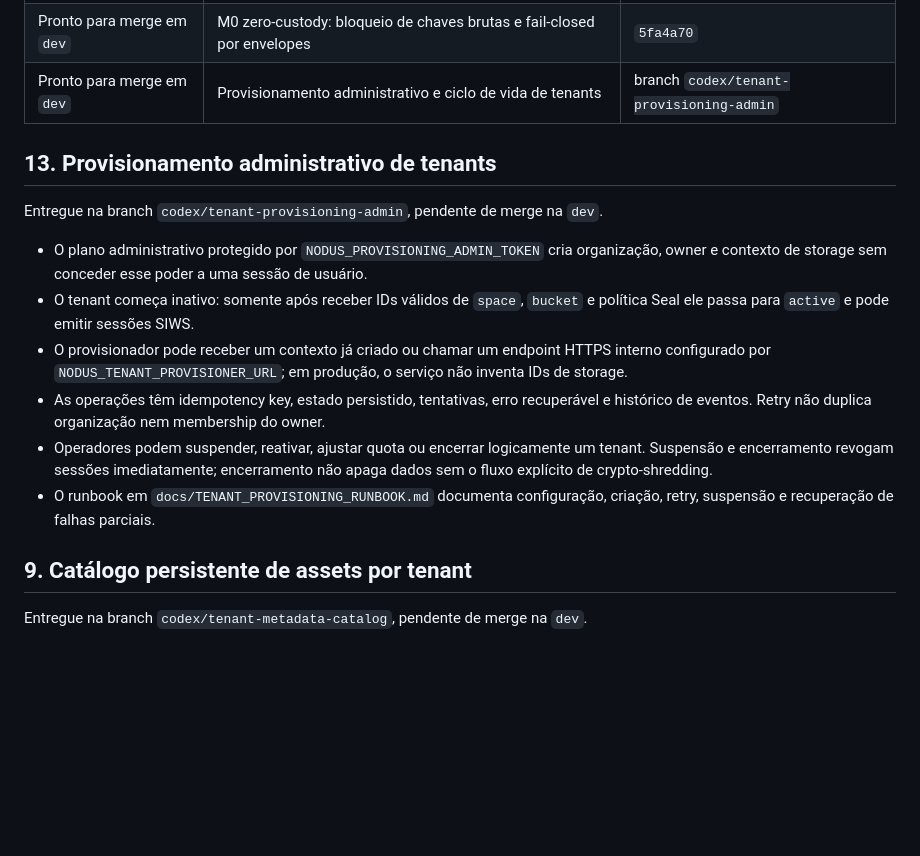
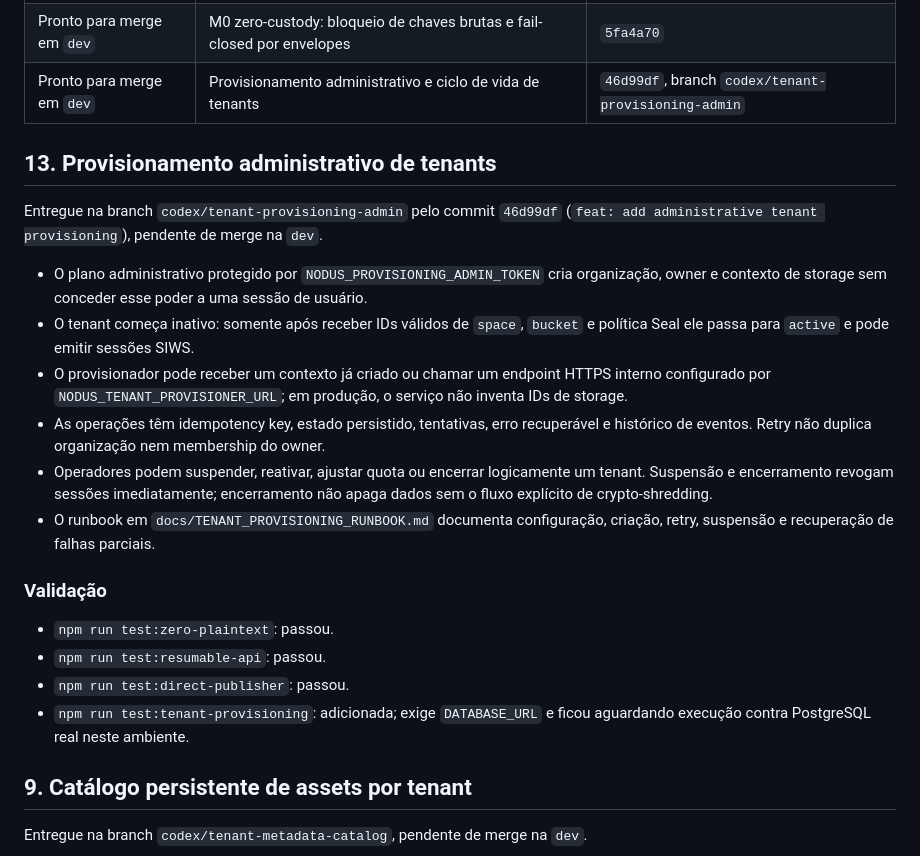
Before and after one commit to samuelcampozano/SUIGALLERY, a Markdown page: RECENT_IMPROVEMENTS.md, the part around the change. Drawn GitHub-style; blank space fills up the shorter version.

Commit message:
docs: track tenant provisioning delivery

```diff
--- a/RECENT_IMPROVEMENTS.md
+++ b/RECENT_IMPROVEMENTS.md
@@ -18,11 +18,11 @@ Este documento registra as melhorias integradas na branch `dev` e as entregas pr
 | Pronto para merge em `dev` | Escala do publisher direto e persistência de payloads | `9eefc10` |
 | Pronto para merge em `dev` | Streaming verificado, ranges e controles de upload | `687d440` |
 | Pronto para merge em `dev` | M0 zero-custody: bloqueio de chaves brutas e fail-closed por envelopes | `5fa4a70` |
-| Pronto para merge em `dev` | Provisionamento administrativo e ciclo de vida de tenants | branch `codex/tenant-provisioning-admin` |
+| Pronto para merge em `dev` | Provisionamento administrativo e ciclo de vida de tenants | `46d99df`, branch `codex/tenant-provisioning-admin` |
 
 ## 13. Provisionamento administrativo de tenants
 
-Entregue na branch `codex/tenant-provisioning-admin`, pendente de merge na `dev`.
+Entregue na branch `codex/tenant-provisioning-admin` pelo commit `46d99df` (`feat: add administrative tenant provisioning`), pendente de merge na `dev`.
 
 - O plano administrativo protegido por `NODUS_PROVISIONING_ADMIN_TOKEN` cria organização, owner e contexto de storage sem conceder esse poder a uma sessão de usuário.
 - O tenant começa inativo: somente após receber IDs válidos de `space`, `bucket` e política Seal ele passa para `active` e pode emitir sessões SIWS.
@@ -30,6 +30,13 @@ Entregue na branch `codex/tenant-provisioning-admin`, pendente de merge na `dev`
 - As operações têm idempotency key, estado persistido, tentativas, erro recuperável e histórico de eventos. Retry não duplica organização nem membership do owner.
 - Operadores podem suspender, reativar, ajustar quota ou encerrar logicamente um tenant. Suspensão e encerramento revogam sessões imediatamente; encerramento não apaga dados sem o fluxo explícito de crypto-shredding.
 - O runbook em `docs/TENANT_PROVISIONING_RUNBOOK.md` documenta configuração, criação, retry, suspensão e recuperação de falhas parciais.
+
+### Validação
+
+- `npm run test:zero-plaintext`: passou.
+- `npm run test:resumable-api`: passou.
+- `npm run test:direct-publisher`: passou.
+- `npm run test:tenant-provisioning`: adicionada; exige `DATABASE_URL` e ficou aguardando execução contra PostgreSQL real neste ambiente.
 
 ## 9. Catálogo persistente de assets por tenant
 
```
Also changed, not shown: pending_milestones.md (+8 -6 lines).
